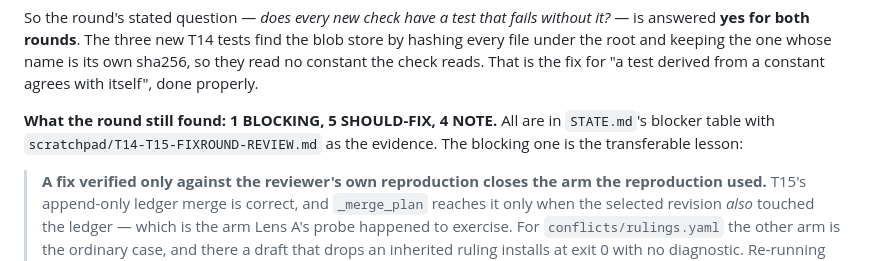
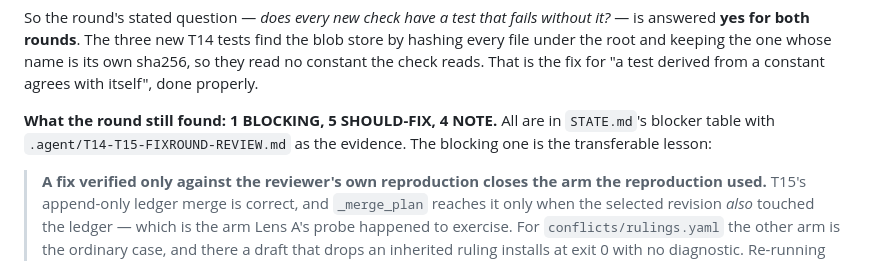
Before and after one commit to mit112/boardwatch, a Markdown page: docs/program/METRICS.md, the part around the change. Rendered like a GitHub page.

```diff
--- a/docs/program/METRICS.md
+++ b/docs/program/METRICS.md
@@ -1810,7 +1810,7 @@ under the root and keeping the one whose name is its own sha256, so they read no
 reads. That is the fix for "a test derived from a constant agrees with itself", done properly.
 
 **What the round still found: 1 BLOCKING, 5 SHOULD-FIX, 4 NOTE.** All are in `STATE.md`'s blocker
-table with `scratchpad/T14-T15-FIXROUND-REVIEW.md` as the evidence. The blocking one is the
+table with `.agent/T14-T15-FIXROUND-REVIEW.md` as the evidence. The blocking one is the
 transferable lesson:
 
 > **A fix verified only against the reviewer's own reproduction closes the arm the reproduction
```
Also changed, not shown: docs/program/STATE.md (+2 -2 lines).
